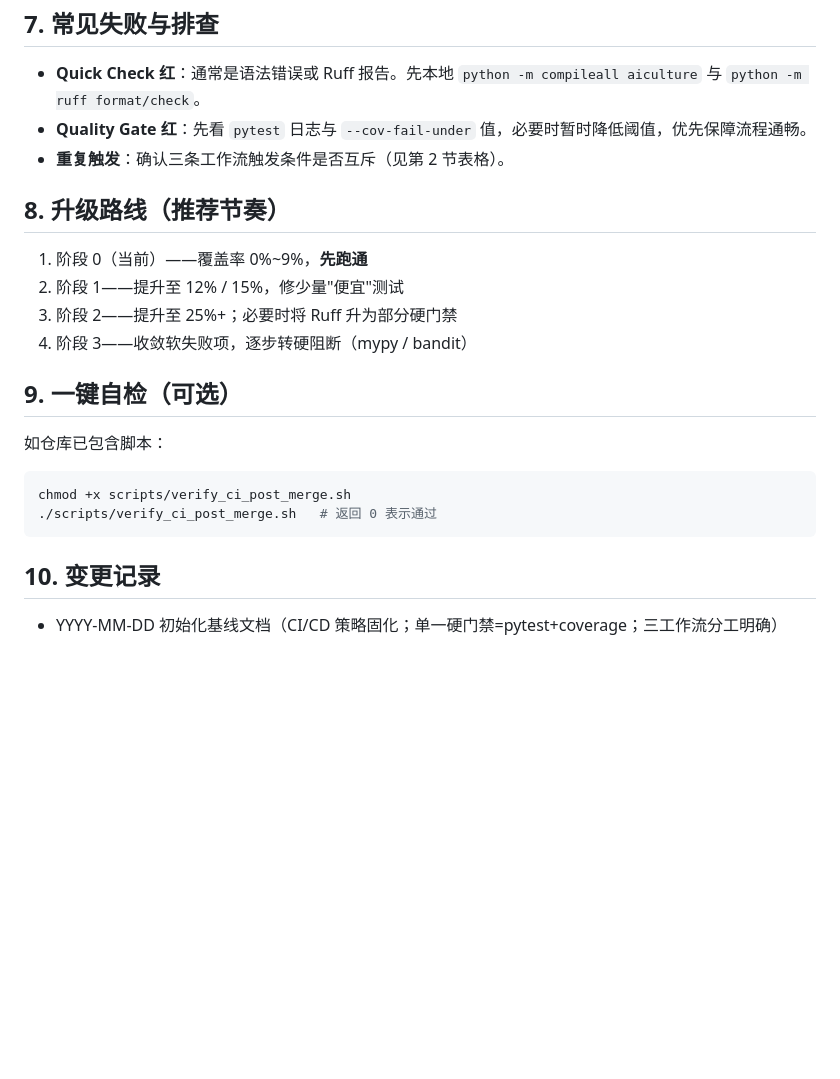
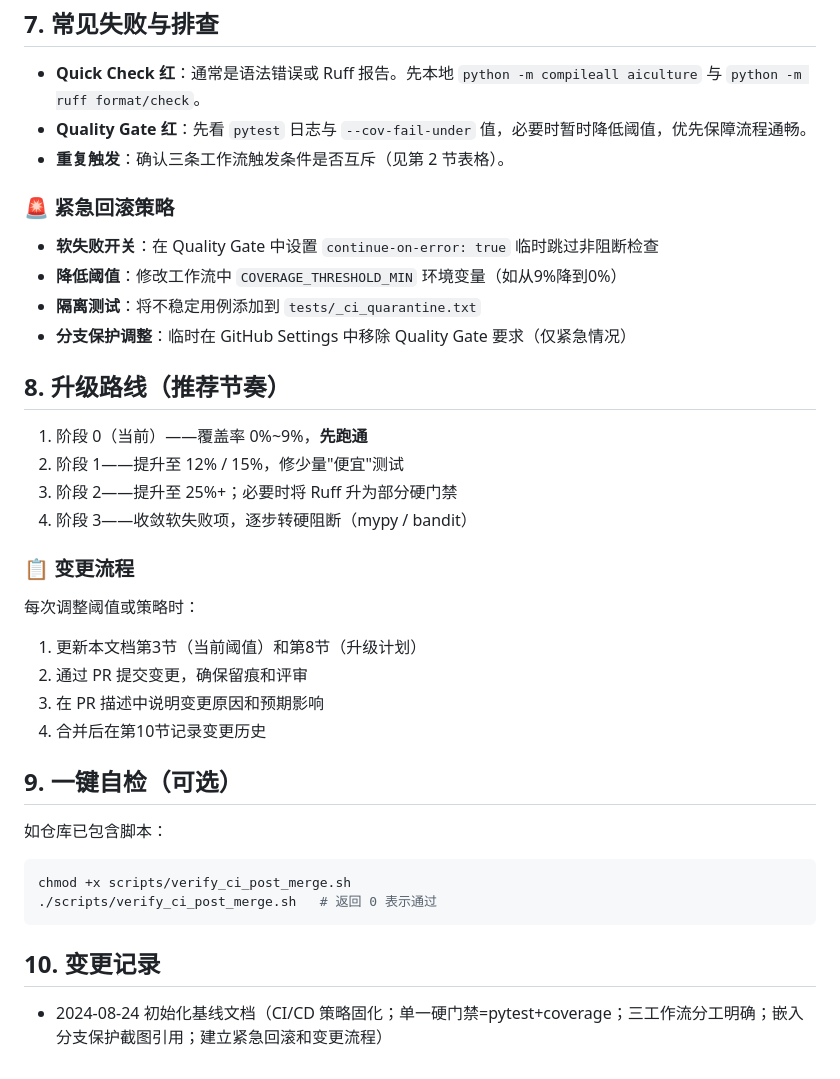
Before and after one commit to xupeng211/AICultureKit, a Markdown page: docs/CI_ACCEPTANCE.md, the part around the change. Drawn GitHub-style; blank space fills up the shorter version.

Commit message:
📚 docs: docs: add CI/CD final acceptance report (baseline) and embed branch-protection screenshots
# 📊 自动生成的提交统计:
# - 修改文件数: 1
# - 代码行数变化: +14 -1
# - 提交时间: 2025-08-24 01:30:03

```diff
--- a/docs/CI_ACCEPTANCE.md
+++ b/docs/CI_ACCEPTANCE.md
@@ -61,11 +61,24 @@
 - **Quality Gate 红**：先看 `pytest` 日志与 `--cov-fail-under` 值，必要时暂时降低阈值，优先保障流程通畅。
 - **重复触发**：确认三条工作流触发条件是否互斥（见第 2 节表格）。
 
+### 🚨 紧急回滚策略
+- **软失败开关**：在 Quality Gate 中设置 `continue-on-error: true` 临时跳过非阻断检查
+- **降低阈值**：修改工作流中 `COVERAGE_THRESHOLD_MIN` 环境变量（如从9%降到0%）
+- **隔离测试**：将不稳定用例添加到 `tests/_ci_quarantine.txt`
+- **分支保护调整**：临时在 GitHub Settings 中移除 Quality Gate 要求（仅紧急情况）
+
 ## 8. 升级路线（推荐节奏）
 1. 阶段 0（当前）——覆盖率 0%~9%，**先跑通**
 2. 阶段 1——提升至 12% / 15%，修少量"便宜"测试
 3. 阶段 2——提升至 25%+；必要时将 Ruff 升为部分硬门禁
 4. 阶段 3——收敛软失败项，逐步转硬阻断（mypy / bandit）
+
+### 📋 变更流程
+每次调整阈值或策略时：
+1. 更新本文档第3节（当前阈值）和第8节（升级计划）
+2. 通过 PR 提交变更，确保留痕和评审
+3. 在 PR 描述中说明变更原因和预期影响
+4. 合并后在第10节记录变更历史
 
 ## 9. 一键自检（可选）
 如仓库已包含脚本：
@@ -76,4 +89,4 @@ chmod +x scripts/verify_ci_post_merge.sh
 
 ## 10. 变更记录
 
-* YYYY-MM-DD  初始化基线文档（CI/CD 策略固化；单一硬门禁=pytest+coverage；三工作流分工明确）
+* 2024-08-24  初始化基线文档（CI/CD 策略固化；单一硬门禁=pytest+coverage；三工作流分工明确；嵌入分支保护截图引用；建立紧急回滚和变更流程）
```
